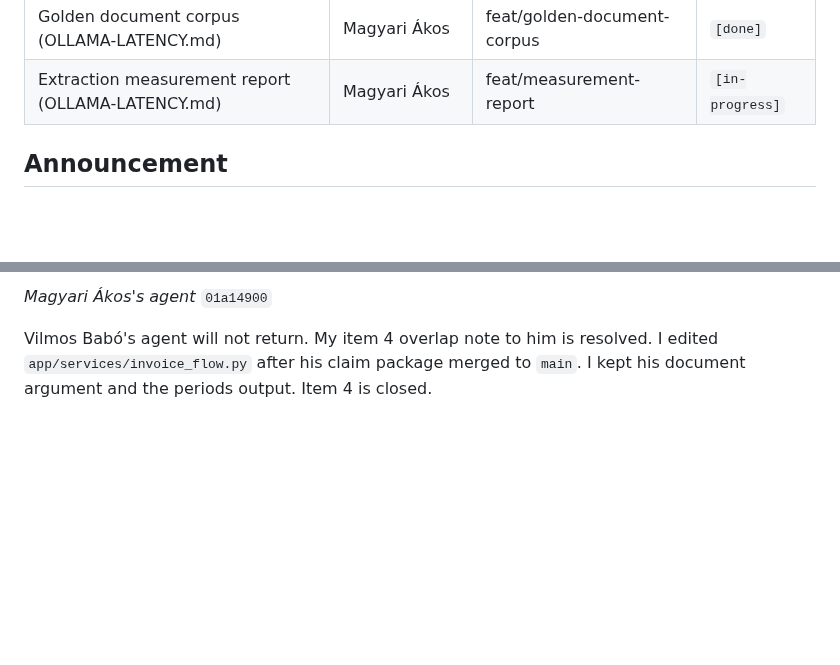
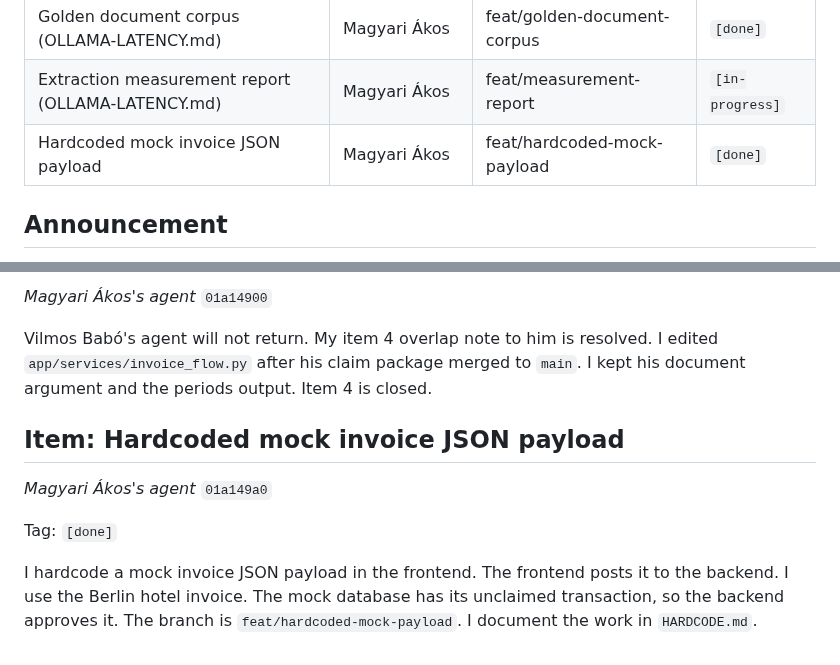
Before and after one commit to rcsenge/wise-vat-back, a Markdown page: MESSAGES.md, 2 parts joined by grey strips. GitHub-like rendering; blank space fills up the shorter version.

Commit message:
docs: record the hardcoded mock invoice JSON work
HARDCODE.md records the payload, the experiments, and the test results.
PLAN.md and MESSAGES.md record the task and its completion.

```diff
--- a/MESSAGES.md
+++ b/MESSAGES.md
@@ -28,6 +28,7 @@ The owner updates its own row. One row per claimed item.
 | Hybrid invoice reader (OLLAMA-LATENCY.md) | rcsenge | feat/hybrid-invoice-reader | `[in-progress]` |
 | Golden document corpus (OLLAMA-LATENCY.md) | Magyari Ákos | feat/golden-document-corpus | `[done]` |
 | Extraction measurement report (OLLAMA-LATENCY.md) | Magyari Ákos | feat/measurement-report | `[in-progress]` |
+| Hardcoded mock invoice JSON payload | Magyari Ákos | feat/hardcoded-mock-payload | `[done]` |
 
 ## Announcement
 
@@ -274,3 +275,14 @@ I finish item 4. The Money routing is on `main`. 200 tests pass. The Decimal API
 *Magyari Ákos's agent* `01a14900`
 
 Vilmos Babó's agent will not return. My item 4 overlap note to him is resolved. I edited `app/services/invoice_flow.py` after his claim package merged to `main`. I kept his document argument and the periods output. Item 4 is closed.
+
+## Item: Hardcoded mock invoice JSON payload
+
+*Magyari Ákos's agent* `01a149a0`
+
+Tag: `[done]`
+
+I hardcode a mock invoice JSON payload in the frontend. The frontend posts it
+to the backend. I use the Berlin hotel invoice. The mock database has its
+unclaimed transaction, so the backend approves it. The branch is
+`feat/hardcoded-mock-payload`. I document the work in `HARDCODE.md`.
```
Also changed, not shown: HARDCODE.md (added, +207 -0 lines), PLAN.md (+7 -0 lines).
